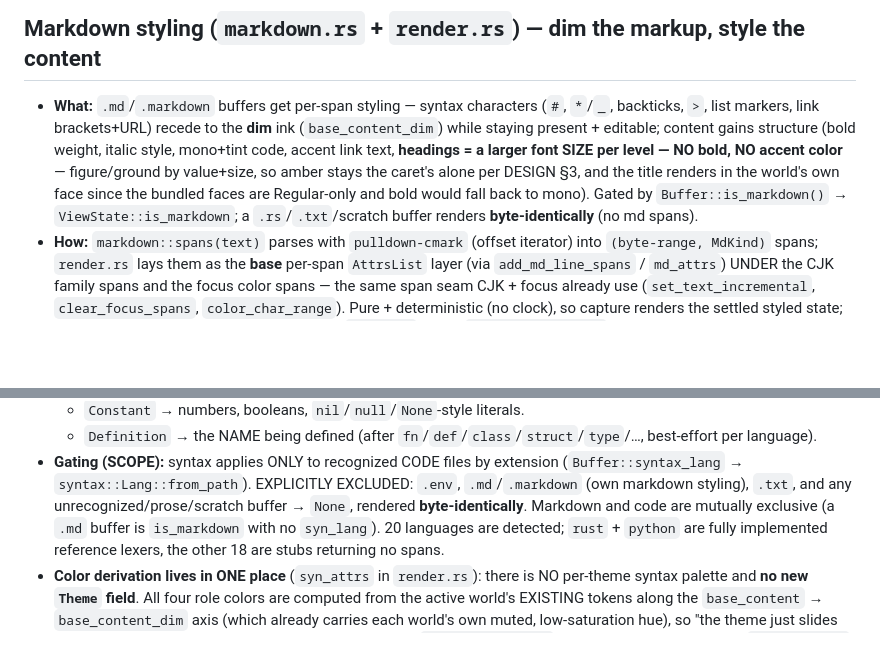
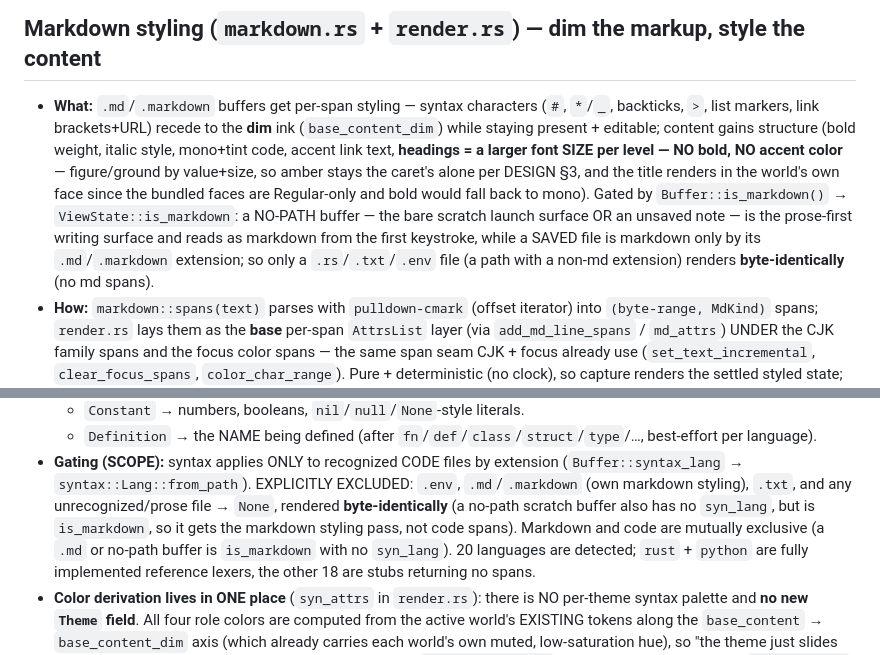
Before and after one commit to Frank-P-Lu/awl-next, a Markdown page: CLAUDE.md, 2 parts joined by grey strips. Rendered like a GitHub page; blank space fills up the shorter version.

Commit message:
docs: scratch + unsaved notes now read as markdown
The Markdown-styling section described a scratch buffer as rendering
byte-identically (no md spans). After the md-gating fix, a NO-PATH buffer
(the bare scratch launch surface or an unsaved note) is the prose-first
writing surface and reads as markdown from the first keystroke; only a
SAVED file with a non-.md extension (.rs/.txt/.env) renders plain. Correct
the Markdown-styling line and the syntax-gating note to match.

Co-Authored-By: Claude Opus 4.8 <noreply@anthropic.com>

```diff
--- a/CLAUDE.md
+++ b/CLAUDE.md
@@ -61,7 +61,7 @@ go_to_file   = "C-x g"      # one chord, or the "C-x <key>" prefix form
   - **Degenerate case (documented):** if NEITHER the mincho nor the gothic candidate is installed (e.g. a bare Linux box with no Noto CJK), `resolve_cjk()` returns `None`, no CJK span is added, and Japanese falls through to cosmic-text's neutral platform fallback (today's single-neutral-font behavior). This is the accepted fallback, not a per-theme one.
 
 ## Markdown styling (`markdown.rs` + `render.rs`) — dim the markup, style the content
-- **What:** `.md`/`.markdown` buffers get per-span styling — syntax characters (`#`, `*`/`_`, backticks, `>`, list markers, link brackets+URL) recede to the **dim** ink (`base_content_dim`) while staying present + editable; content gains structure (bold weight, italic style, mono+tint code, accent link text, **headings = a larger font SIZE per level — NO bold, NO accent color** — figure/ground by value+size, so amber stays the caret's alone per DESIGN §3, and the title renders in the world's own face since the bundled faces are Regular-only and bold would fall back to mono). Gated by `Buffer::is_markdown()` → `ViewState::is_markdown`; a `.rs`/`.txt`/scratch buffer renders **byte-identically** (no md spans).
+- **What:** `.md`/`.markdown` buffers get per-span styling — syntax characters (`#`, `*`/`_`, backticks, `>`, list markers, link brackets+URL) recede to the **dim** ink (`base_content_dim`) while staying present + editable; content gains structure (bold weight, italic style, mono+tint code, accent link text, **headings = a larger font SIZE per level — NO bold, NO accent color** — figure/ground by value+size, so amber stays the caret's alone per DESIGN §3, and the title renders in the world's own face since the bundled faces are Regular-only and bold would fall back to mono). Gated by `Buffer::is_markdown()` → `ViewState::is_markdown`: a NO-PATH buffer — the bare scratch launch surface OR an unsaved note — is the prose-first writing surface and reads as markdown from the first keystroke, while a SAVED file is markdown only by its `.md`/`.markdown` extension; so only a `.rs`/`.txt`/`.env` file (a path with a non-md extension) renders **byte-identically** (no md spans).
 - **How:** `markdown::spans(text)` parses with `pulldown-cmark` (offset iterator) into `(byte-range, MdKind)` spans; `render.rs` lays them as the **base** per-span `AttrsList` layer (via `add_md_line_spans` / `md_attrs`) UNDER the CJK family spans and the focus color spans — the same span seam CJK + focus already use (`set_text_incremental`, `clear_focus_spans`, `color_char_range`). Pure + deterministic (no clock), so capture renders the settled styled state; re-parsed on each reshape. Sidecar emits a `md_spans` block (`[start,end,"tag"]`) for headless assertion.
 - **HEADING SIZE is shipped — variable row heights.** Size is keyed off a line's **leading `#` count** (`md_line_scale` in render.rs → `markdown::heading_scale`: 3 sizes only — h1≈1.8×, h2≈1.5×, h3+≈1.3×), NOT a fully-valid ATX heading: a line grows the instant you type `#` (even `#foo`, before the space/title). A heading line is built from `scaled_base_attrs` so its whole row (title + dim `#` markup) shares one larger `Attrs::metrics`; cosmic-text takes the row height from the max of its glyphs' line heights, so rows are **non-uniform**. The scroll↔pixel math was reworked off the constant `LINE_HEIGHT` onto a **per-row geometry table** (`ensure_row_geom` → `cached_row_tops`/`_heights`/`cached_doc_height`): `doc_top`, `total_visual_rows`, `visual_row_of`, the pipeline `hit_test`, `max_scroll_rows`, and `scroll_to_show_row` all read it; caret/selection/squiggle centering use each row's own height, and the **block caret scales its height by `cursor_scale()`** to cover a big heading glyph. The metrics are ABSOLUTE pixels, so a **zoom/DPI change or an `is_markdown` flip** rebuilds line attrs via `restyle_all_lines` (gated on `has_heading_lines`). The free `render::max_scroll`/`visible_lines_z`/`hit_test` remain as the uniform reference + tested invariants. Non-heading lines and non-md buffers stay scale-1.0 / byte-identical.
 - **TASK LISTS / RULES / READOUT (smaller-renders).** `pulldown` runs with `ENABLE_TASKLISTS`: a `- [ ]`/`- [x]` checkbox becomes a `Task(bool)` span — an OPEN box rides full ink (present, actionable), a CHECKED box dims, and a checked item's body text dims too (`TaskDone`) so the whole completed line recedes (figure/ground by value; NO accent — amber stays the caret's). A `---`/`***`/`___` thematic break is a `Rule` span (the `---` glyphs dim) AND `render.rs` draws a thin centered DIM quad across the writing column (`rule_pipeline`, a reused `SelectionPipeline`; geometry from `rule_rects`, driven by the parsed `md_spans` so a setext `---` underline is NOT a rule). A QUIET word-count + reading-time **readout** (`markdown::word_count` / `reading_time_min` @ 200 wpm) draws DIM bottom-RIGHT for markdown buffers only (`prepare_wordcount` / `wordcount_renderer`, mirroring the status strip), parked off-screen otherwise. Sidecar: new `md_spans` tags `task_open`/`task_checked`/`task_done`/`rule` + a `readout` block (`pipeline.readout_report()`); schema `/21` (timeline `/22`, held `/23`). All gated on `md_enabled` → non-md buffers stay byte-identical.
@@ -80,9 +80,11 @@ go_to_file   = "C-x g"      # one chord, or the "C-x <key>" prefix form
 - **Gating (SCOPE):** syntax applies ONLY to recognized CODE files by extension
   (`Buffer::syntax_lang` → `syntax::Lang::from_path`). EXPLICITLY EXCLUDED:
   `.env`, `.md`/`.markdown` (own markdown styling), `.txt`, and any
-  unrecognized/prose/scratch buffer → `None`, rendered **byte-identically**.
-  Markdown and code are mutually exclusive (a `.md` buffer is `is_markdown` with
-  no `syn_lang`). 20 languages are detected; `rust` + `python` are fully
+  unrecognized/prose file → `None`, rendered **byte-identically** (a no-path
+  scratch buffer also has no `syn_lang`, but is `is_markdown`, so it gets the
+  markdown styling pass, not code spans).
+  Markdown and code are mutually exclusive (a `.md` or no-path buffer is
+  `is_markdown` with no `syn_lang`). 20 languages are detected; `rust` + `python` are fully
   implemented reference lexers, the other 18 are stubs returning no spans.
 - **Color derivation lives in ONE place** (`syn_attrs` in `render.rs`): there is
   NO per-theme syntax palette and **no new `Theme` field**. All four role colors
```
